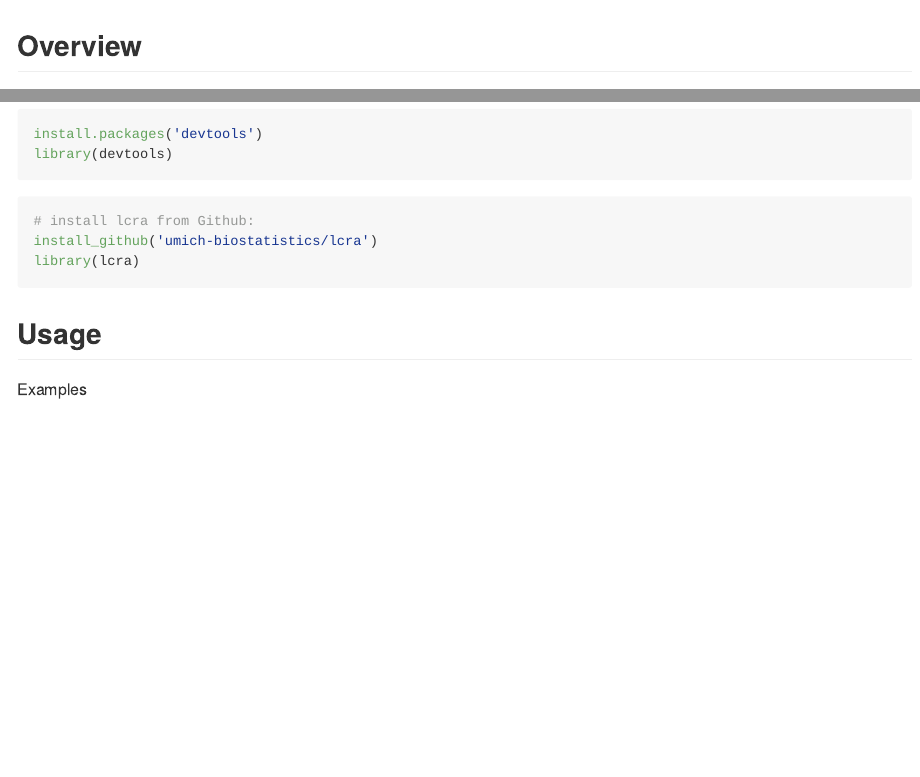
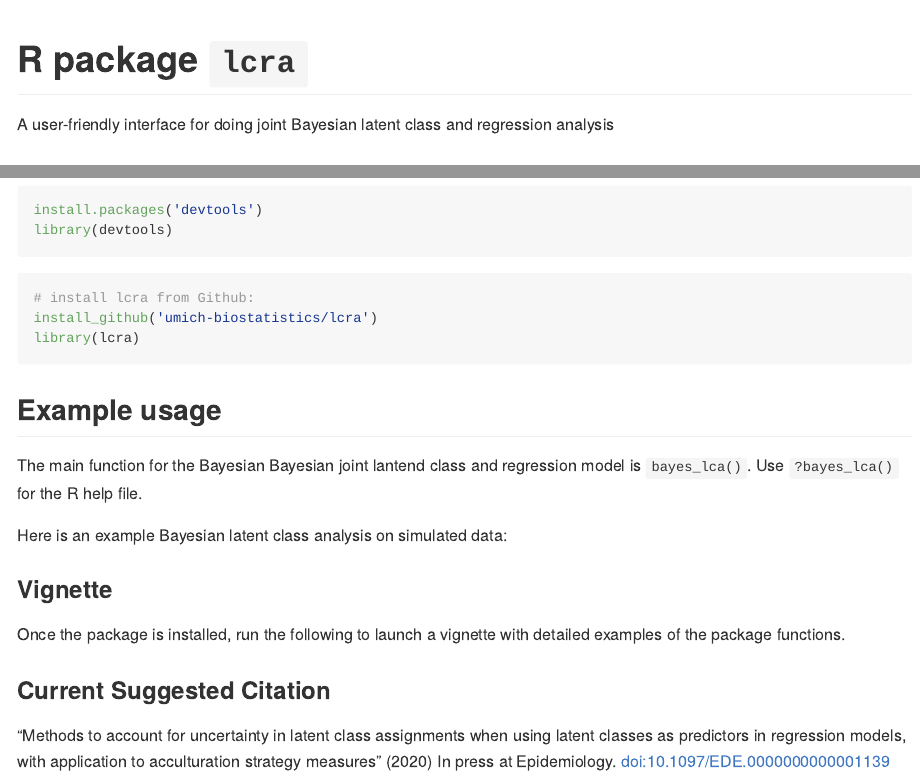
Before and after one commit to umich-biostatistics/lca, an R Markdown document (README.Rmd): the page in a window 1100 px wide, from its top, and a second part further down, joined at a grey line. Rendered offline with R 4.5, knitr and Pandoc, with nearby package versions.

Commit message:
more usage details and overview

````diff
--- a/README.Rmd
+++ b/README.Rmd
@@ -12,6 +12,10 @@ knitr::opts_chunk$set(
 )
 ```
 
+# R package `lcra`
+
+A user-friendly interface for doing joint Bayesian latent class and regression analysis
+
 ## Overview
 
 This `R` package provides a user-friendly interface for fitting Bayesian joint lantend class and regression models. Unsing the standard R syntax, the user can specify the form of the regression model and the desired number of latent classes.
@@ -37,6 +41,25 @@ install_github('umich-biostatistics/lcra')
 library(lcra)
 ```
 
-## Usage
+## Example usage
 
-Examples
+The main function for the Bayesian Bayesian joint lantend class and regression model is `bayes_lca()`. Use `?bayes_lca()` for the R help file.
+
+Here is an example Bayesian latent class analysis on simulated data:
+
+```{r}
+
+```
+
+
+### Vignette
+
+Once the package is installed, run the following to launch a vignette with detailed examples of the package functions.
+
+```{r, eval=FALSE}
+
+```
+
+### Current Suggested Citation
+
+"Methods to account for uncertainty in latent class assignments when using latent classes as predictors in regression models, with application to acculturation strategy measures" (2020) In press at Epidemiology. <doi:10.1097/EDE.0000000000001139>
````
Also changed, not shown: README.Rmd (2 more changed lines).
